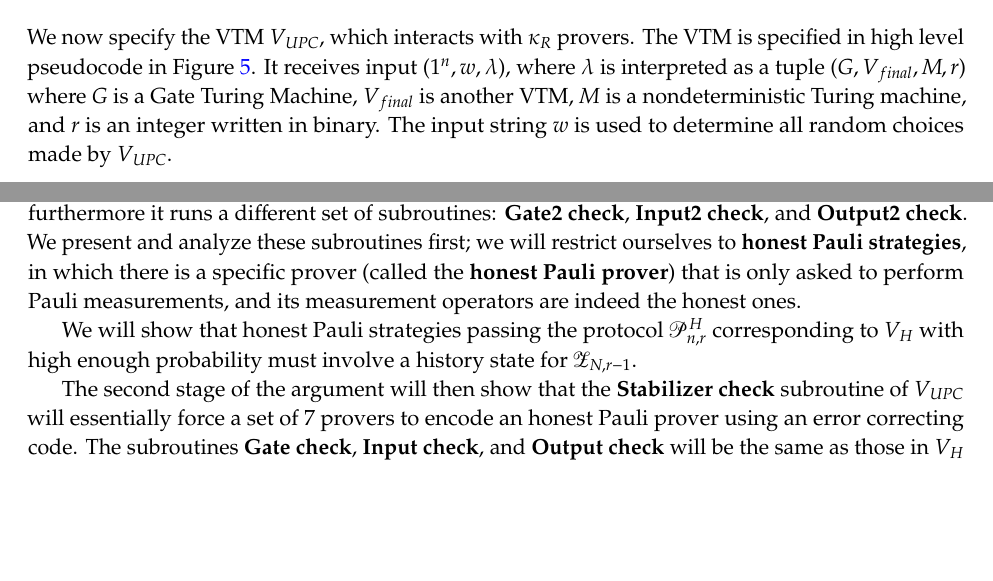
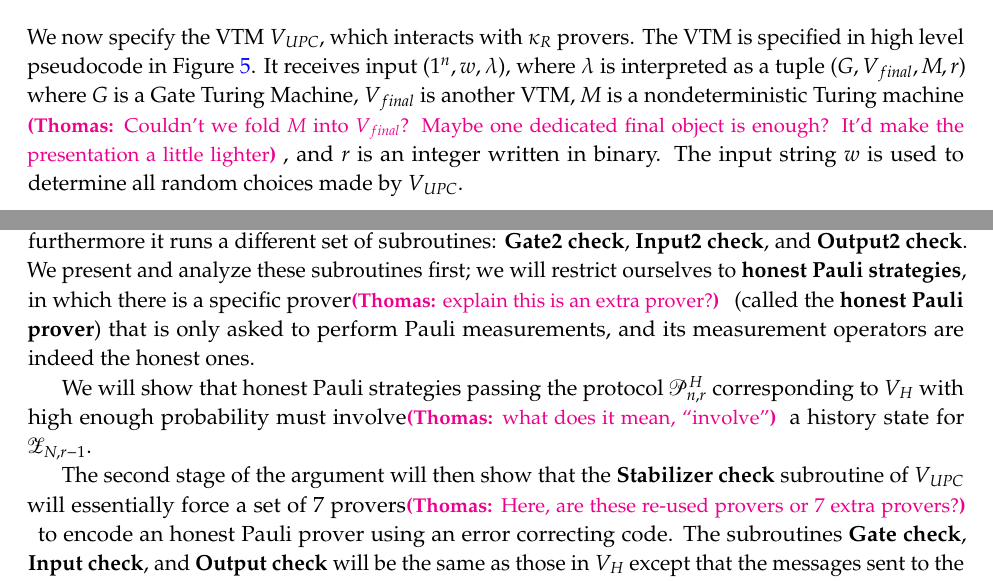
Before and after one commit to vidick/recursiveMIP, a LaTeX document (main.tex, which reads subroutines.tex): two parts of pages 16 and 17 of 25, joined at a grey line, cut so that both start at the same text, the shorter picture padded with empty space. Compiled offline with pdfLaTeX.

Commit message:
couple notes

```diff
--- a/subroutines.tex
+++ b/subroutines.tex
@@ -3,7 +3,7 @@
 \section{The VTM $V_{UPC}$}
 \label{sec:vtm_upc}
 
-We now specify the VTM $V_{UPC}$, which interacts with $\kappa_R$ provers. The VTM is specified in high level pseudocode in Figure~\ref{fig:vtm}. It receives input $(1^n,w,\lambda)$, where $\lambda$ is interpreted as a tuple $(G,V_{final},M,r)$ where $G$ is a Gate Turing Machine, $V_{final}$ is another VTM, $M$ is a nondeterministic Turing machine, and $r$ is an integer written in binary. The input string $w$ is used to determine all random choices made by $V_{UPC}$.
+We now specify the VTM $V_{UPC}$, which interacts with $\kappa_R$ provers. The VTM is specified in high level pseudocode in Figure~\ref{fig:vtm}. It receives input $(1^n,w,\lambda)$, where $\lambda$ is interpreted as a tuple $(G,V_{final},M,r)$ where $G$ is a Gate Turing Machine, $V_{final}$ is another VTM, $M$ is a nondeterministic Turing machine \tnote{Couldn't we fold $M$ into $V_{final}$? Maybe one dedicated final object is enough? It'd make the presentation a little lighter}, and $r$ is an integer written in binary. The input string $w$ is used to determine all random choices made by $V_{UPC}$.
 
 \begin{center}
 \begin{mdframed}
@@ -44,11 +44,11 @@ The argument proceeds in two stages. In the first stage, we analyze a VTM $V_H$
 \end{figure}
 \end{center}
 
-Observe that $V_H$ is the same as $V_{UPC}$ except it does not run the VTM $V_{final}$ when $r = 1$, and furthermore it runs a different set of subroutines: \textbf{Gate2 check}, \textbf{Input2 check}, and \textbf{Output2 check}. We present and analyze these subroutines first; we will restrict ourselves to \textbf{honest Pauli strategies}, in which there is a specific prover (called the \textbf{honest Pauli prover}) that is only asked to perform Pauli measurements, and its measurement operators are indeed the honest ones.
+Observe that $V_H$ is the same as $V_{UPC}$ except it does not run the VTM $V_{final}$ when $r = 1$, and furthermore it runs a different set of subroutines: \textbf{Gate2 check}, \textbf{Input2 check}, and \textbf{Output2 check}. We present and analyze these subroutines first; we will restrict ourselves to \textbf{honest Pauli strategies}, in which there is a specific prover\tnote{explain this is an extra prover?} (called the \textbf{honest Pauli prover}) that is only asked to perform Pauli measurements, and its measurement operators are indeed the honest ones.
 
-We will show that honest Pauli strategies passing the protocol $\Protocol^H_{n,r}$ corresponding to $V_H$ with high enough probability must involve a history state for $\mathscr{Z}_{N,r-1}$.
+We will show that honest Pauli strategies passing the protocol $\Protocol^H_{n,r}$ corresponding to $V_H$ with high enough probability must involve\tnote{what does it mean, ``involve''} a history state for $\mathscr{Z}_{N,r-1}$.
 
-The second stage of the argument will then show that the \textbf{Stabilizer check} subroutine of $V_{UPC}$ will essentially force a set of $7$ provers to encode an honest Pauli prover using an error correcting code. The subroutines \textbf{Gate check}, \textbf{Input check}, and \textbf{Output check} will be the same as those in $V_H$ except that the messages sent to the honest Pauli prover will now be distributed to these $7$ provers. The value of a strategy in $\Protocol_{n,r}$ will then be related to the value of the corresponding honest Pauli strategy in $\Protocol^H_{n,r}$.
+The second stage of the argument will then show that the \textbf{Stabilizer check} subroutine of $V_{UPC}$ will essentially force a set of $7$ provers\tnote{Here, are these re-used provers or $7$ extra provers?} to encode an honest Pauli prover using an error correcting code. The subroutines \textbf{Gate check}, \textbf{Input check}, and \textbf{Output check} will be the same as those in $V_H$ except that the messages sent to the honest Pauli prover will now be distributed to these $7$ provers. The value of a strategy in $\Protocol_{n,r}$ will then be related to the value of the corresponding honest Pauli strategy in $\Protocol^H_{n,r}$.
 
 
 \paragraph{Description of the subroutines}
```
